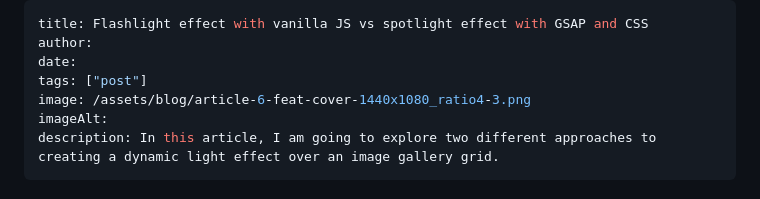
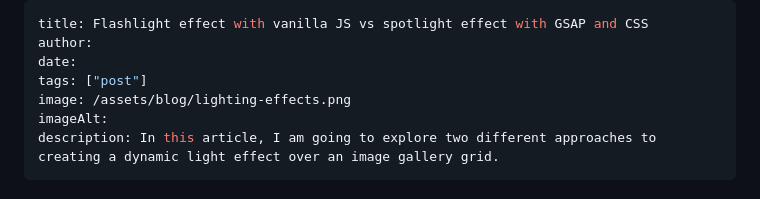
Before and after one commit to valentina-mota/11ty-blog-site, a Markdown page: src/blog/flashlight-effect-vanilla-js-vs-spotlight-gsap-css.md, the part around the change. GitHub-like rendering.

```diff
--- a/src/blog/flashlight-effect-vanilla-js-vs-spotlight-gsap-css.md
+++ b/src/blog/flashlight-effect-vanilla-js-vs-spotlight-gsap-css.md
@@ -3,7 +3,7 @@ title: Flashlight effect with vanilla JS vs spotlight effect with GSAP and CSS
 author:
 date:
 tags: ["post"]
-image: /assets/blog/article-6-feat-cover-1440x1080_ratio4-3.png
+image: /assets/blog/lighting-effects.png
 imageAlt:
 description: In this article, I am going to explore two different approaches to creating a dynamic light effect over an image gallery grid.
 ---
```
